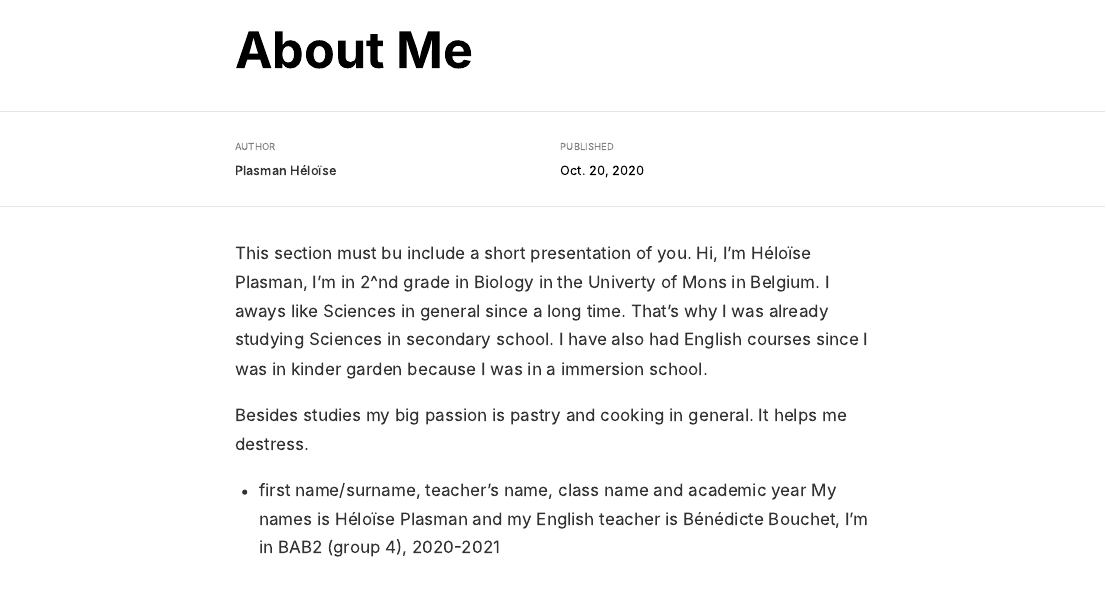
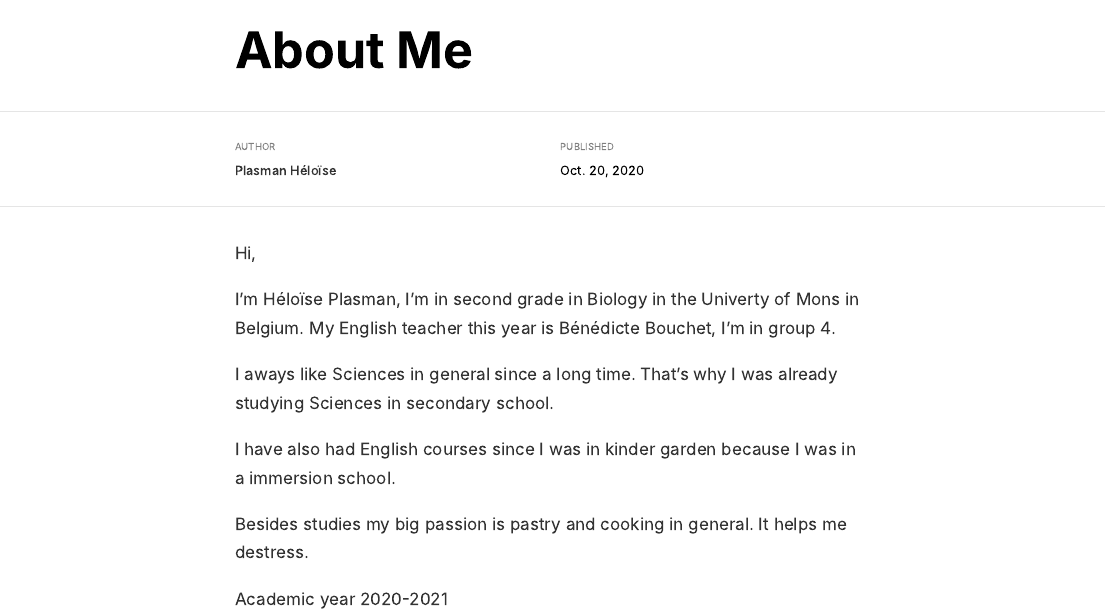
Before and after one commit to Heloise04/Heloise_blog, an R Markdown document (_posts/about/about.Rmd): the page in a window 1100 px wide, from its top. The pictures show the output file _posts/about/about.html that the author committed with the source, opened offline.

Commit message:
About me suite

```diff
--- a/_posts/about/about.Rmd
+++ b/_posts/about/about.Rmd
@@ -6,13 +6,15 @@ date: "`r Sys.Date()`"
 output: distill::distill_article
 ---
 
-This section must bu include a short presentation of you.
 Hi,
-I'm Héloïse Plasman, I'm in 2^nd grade in Biology in the Univerty of Mons in Belgium.
+
+I'm Héloïse Plasman, I'm in second grade in Biology in the Univerty of Mons in Belgium. My English teacher this year is Bénédicte Bouchet, I'm in group 4.
+
 I aways like Sciences in general since a long time. That's why I was already studying Sciences in secondary school.
+
 I have also had English courses since I was in kinder garden because I was in a immersion school.
+
 
 Besides studies my big passion is pastry and cooking in general. It helps me destress.
 
-- first name/surname, teacher’s name, class name and academic year
-My names is Héloïse Plasman and my English teacher is Bénédicte Bouchet, I'm in BAB2 (group 4), 2020-2021
+Academic year  2020-2021
```
Also changed, not shown: _posts/about/about.html, docs/posts/posts.json, 3 other files.
